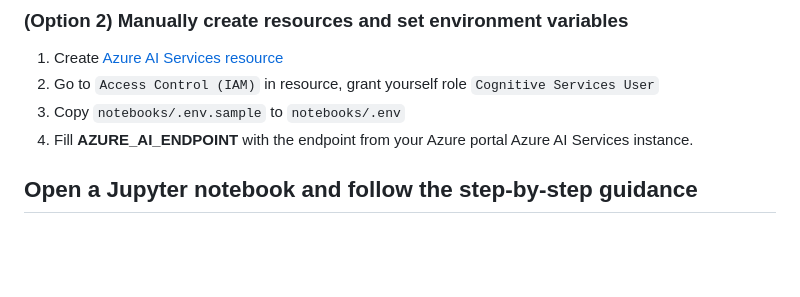
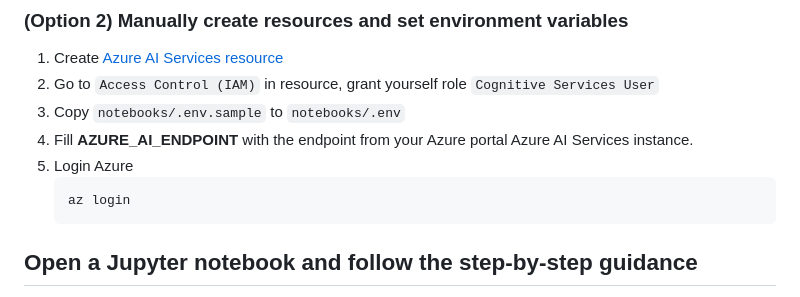
Before and after one commit to vkurpad/azure-ai-content-understanding-python, a Markdown page: README.md, the part around the change. GitHub-like rendering; blank space fills up the shorter version.

Commit message:
Update README (#24)

````diff
--- a/README.md
+++ b/README.md
@@ -56,6 +56,10 @@ You can run this repo virtually by using GitHub Codespaces, which will open a we
 1. Go to `Access Control (IAM)` in resource, grant yourself role `Cognitive Services User`
 1. Copy `notebooks/.env.sample` to `notebooks/.env`
 1. Fill **AZURE_AI_ENDPOINT** with the endpoint from your Azure portal Azure AI Services instance.
+1. Login Azure
+   ```shell
+   az login
+   ```
 
 ## Open a Jupyter notebook and follow the step-by-step guidance
 
````
